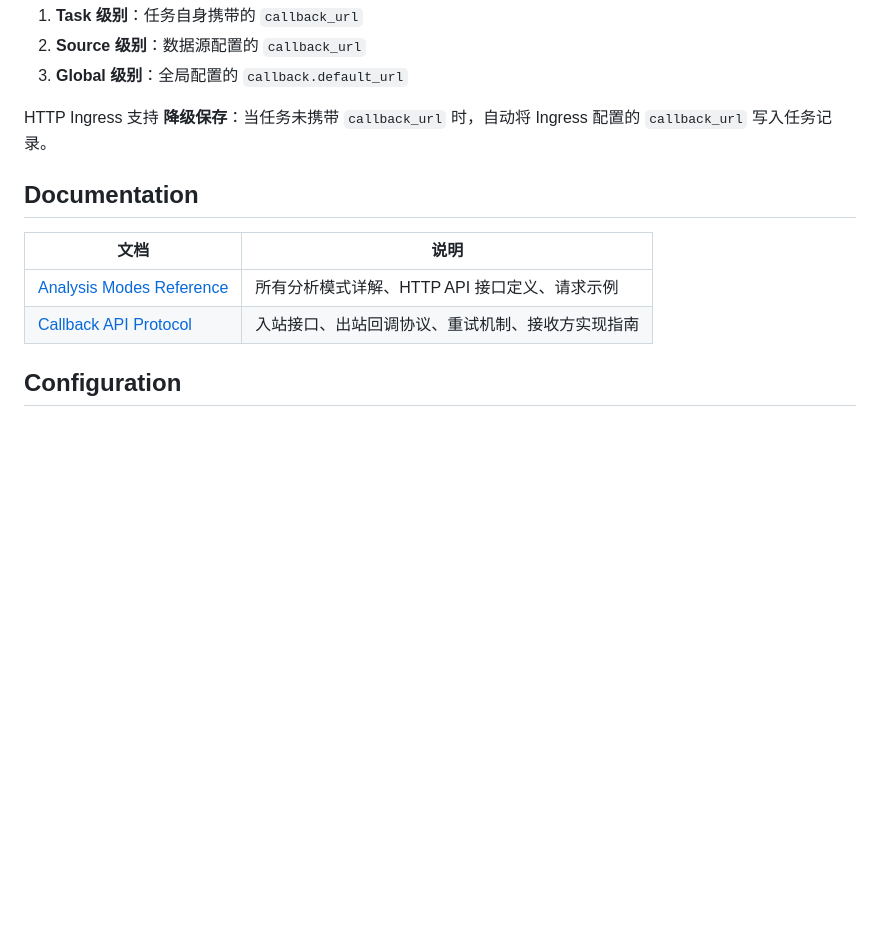
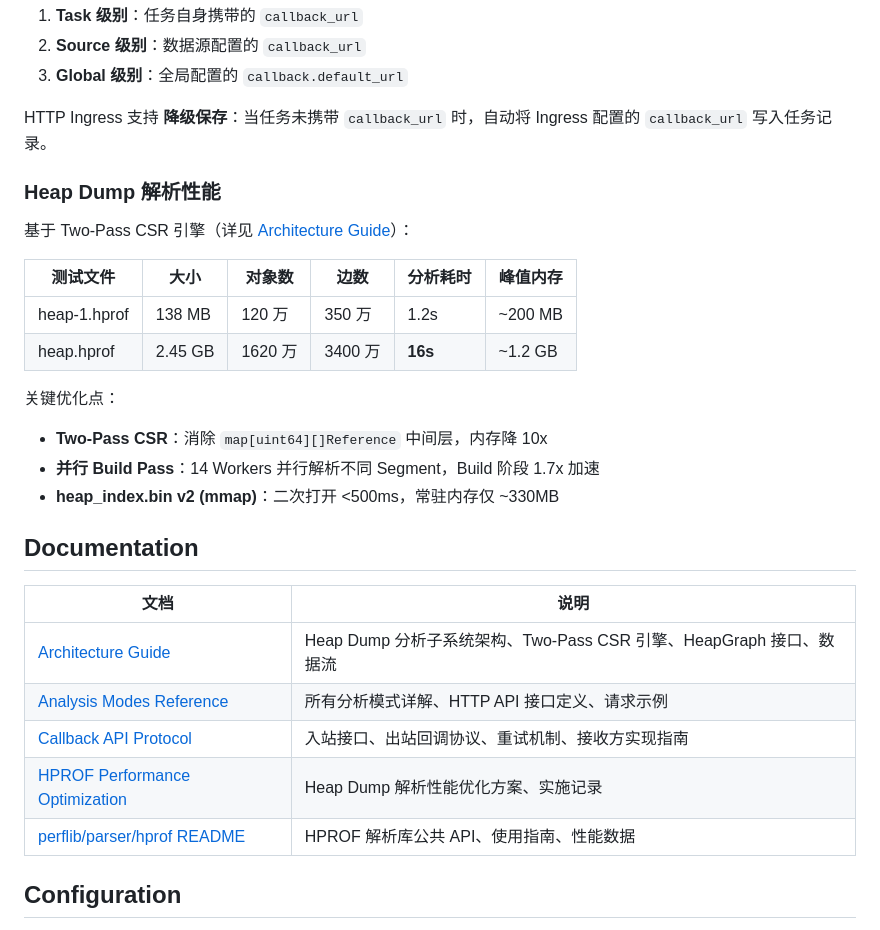
Before and after one commit to junjiewwang/perf-analysis, a Markdown page: README.md, the part around the change. Rendered like a GitHub page; blank space fills up the shorter version.

Commit message:
docs: update README with latest features and usage instructions

```diff
--- a/README.md
+++ b/README.md
@@ -284,12 +284,29 @@ cp configs/template/config.yaml configs/config.yaml
 
 HTTP Ingress 支持 **降级保存**：当任务未携带 `callback_url` 时，自动将 Ingress 配置的 `callback_url` 写入任务记录。
 
+### Heap Dump 解析性能
+
+基于 Two-Pass CSR 引擎（详见 [Architecture Guide](docs/ARCHITECTURE.md)）：
+
+| 测试文件 | 大小 | 对象数 | 边数 | 分析耗时 | 峰值内存 |
+|----------|------|--------|------|----------|---------|
+| heap-1.hprof | 138 MB | 120 万 | 350 万 | 1.2s | ~200 MB |
+| heap.hprof | 2.45 GB | 1620 万 | 3400 万 | **16s** | ~1.2 GB |
+
+关键优化点：
+- **Two-Pass CSR**：消除 `map[uint64][]Reference` 中间层，内存降 10x
+- **并行 Build Pass**：14 Workers 并行解析不同 Segment，Build 阶段 1.7x 加速
+- **heap_index.bin v2 (mmap)**：二次打开 <500ms，常驻内存仅 ~330MB
+
 ## Documentation
 
 | 文档 | 说明 |
 |------|------|
+| [Architecture Guide](docs/ARCHITECTURE.md) | Heap Dump 分析子系统架构、Two-Pass CSR 引擎、HeapGraph 接口、数据流 |
 | [Analysis Modes Reference](docs/analysis-modes.md) | 所有分析模式详解、HTTP API 接口定义、请求示例 |
 | [Callback API Protocol](docs/callback-api-protocol.md) | 入站接口、出站回调协议、重试机制、接收方实现指南 |
+| [HPROF Performance Optimization](docs/hprof-performance-optimization.md) | Heap Dump 解析性能优化方案、实施记录 |
+| [perflib/parser/hprof README](perflib/parser/hprof/README.md) | HPROF 解析库公共 API、使用指南、性能数据 |
 
 ## Configuration
 
```
